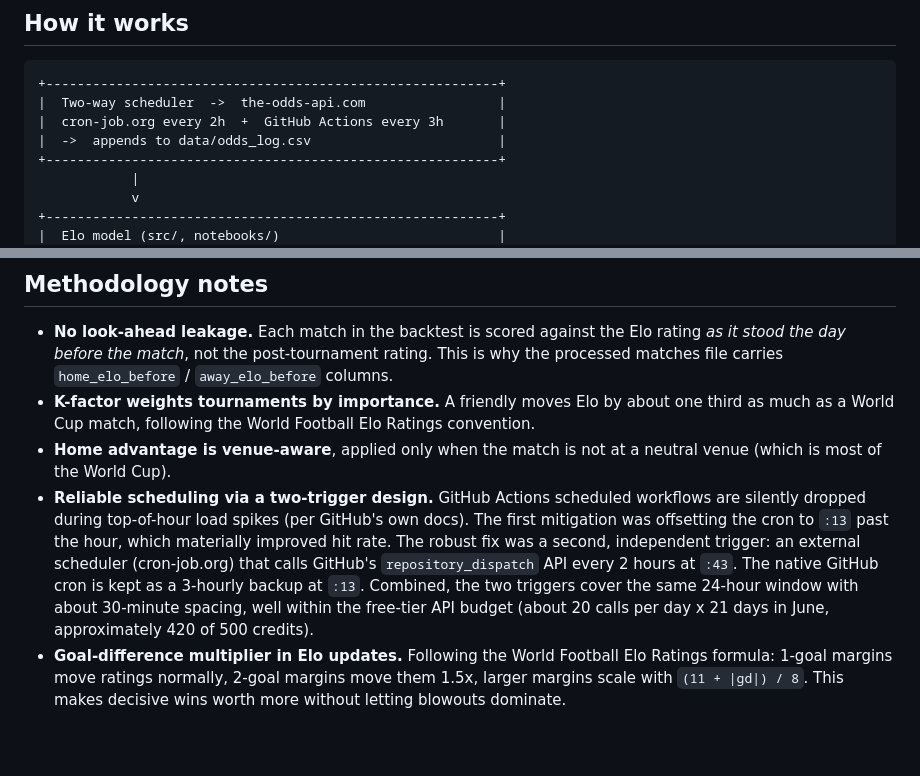
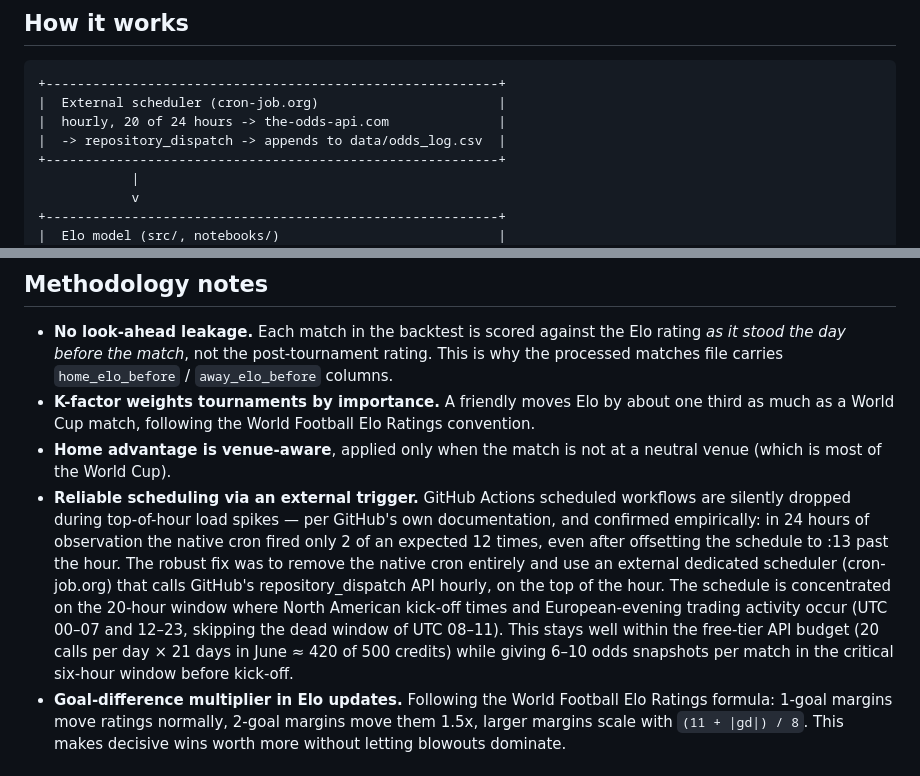
Before and after one commit to cem-acun/worldcup2026-market-efficiency, a Markdown page: README.md, 2 parts joined by grey strips. GitHub-like rendering; blank space fills up the shorter version.

Commit message:
Simplify scheduler description after dropping unreliable GitHub cron

````diff
--- a/README.md
+++ b/README.md
@@ -28,9 +28,9 @@ The model's clearest convictions: Spain (98.7%) and Argentina (97.0%) almost cer
 
 ```
 +----------------------------------------------------------+
-|  Two-way scheduler  ->  the-odds-api.com                 |
-|  cron-job.org every 2h  +  GitHub Actions every 3h       |
-|  ->  appends to data/odds_log.csv                        |
+|  External scheduler (cron-job.org)                       |
+|  hourly, 20 of 24 hours -> the-odds-api.com              |
+|  -> repository_dispatch -> appends to data/odds_log.csv  |
 +----------------------------------------------------------+
             |
             v
@@ -76,7 +76,7 @@ worldcup2026-market-efficiency/
 - **No look-ahead leakage.** Each match in the backtest is scored against the Elo rating *as it stood the day before the match*, not the post-tournament rating. This is why the processed matches file carries `home_elo_before` / `away_elo_before` columns.
 - **K-factor weights tournaments by importance.** A friendly moves Elo by about one third as much as a World Cup match, following the World Football Elo Ratings convention.
 - **Home advantage is venue-aware**, applied only when the match is not at a neutral venue (which is most of the World Cup).
-- **Reliable scheduling via a two-trigger design.** GitHub Actions scheduled workflows are silently dropped during top-of-hour load spikes (per GitHub's own docs). The first mitigation was offsetting the cron to `:13` past the hour, which materially improved hit rate. The robust fix was a second, independent trigger: an external scheduler (cron-job.org) that calls GitHub's `repository_dispatch` API every 2 hours at `:43`. The native GitHub cron is kept as a 3-hourly backup at `:13`. Combined, the two triggers cover the same 24-hour window with about 30-minute spacing, well within the free-tier API budget (about 20 calls per day x 21 days in June, approximately 420 of 500 credits).
+- **Reliable scheduling via an external trigger.** GitHub Actions scheduled workflows are silently dropped during top-of-hour load spikes — per GitHub's own documentation, and confirmed empirically: in 24 hours of observation the native cron fired only 2 of an expected 12 times, even after offsetting the schedule to :13 past the hour. The robust fix was to remove the native cron entirely and use an external dedicated scheduler (cron-job.org) that calls GitHub's repository_dispatch API hourly, on the top of the hour. The schedule is concentrated on the 20-hour window where North American kick-off times and European-evening trading activity occur (UTC 00–07 and 12–23, skipping the dead window of UTC 08–11). This stays well within the free-tier API budget (20 calls per day × 21 days in June ≈ 420 of 500 credits) while giving 6–10 odds snapshots per match in the critical six-hour window before kick-off.
 - **Goal-difference multiplier in Elo updates.** Following the World Football Elo Ratings formula: 1-goal margins move ratings normally, 2-goal margins move them 1.5x, larger margins scale with `(11 + |gd|) / 8`. This makes decisive wins worth more without letting blowouts dominate.
 
 ## What's next
````
